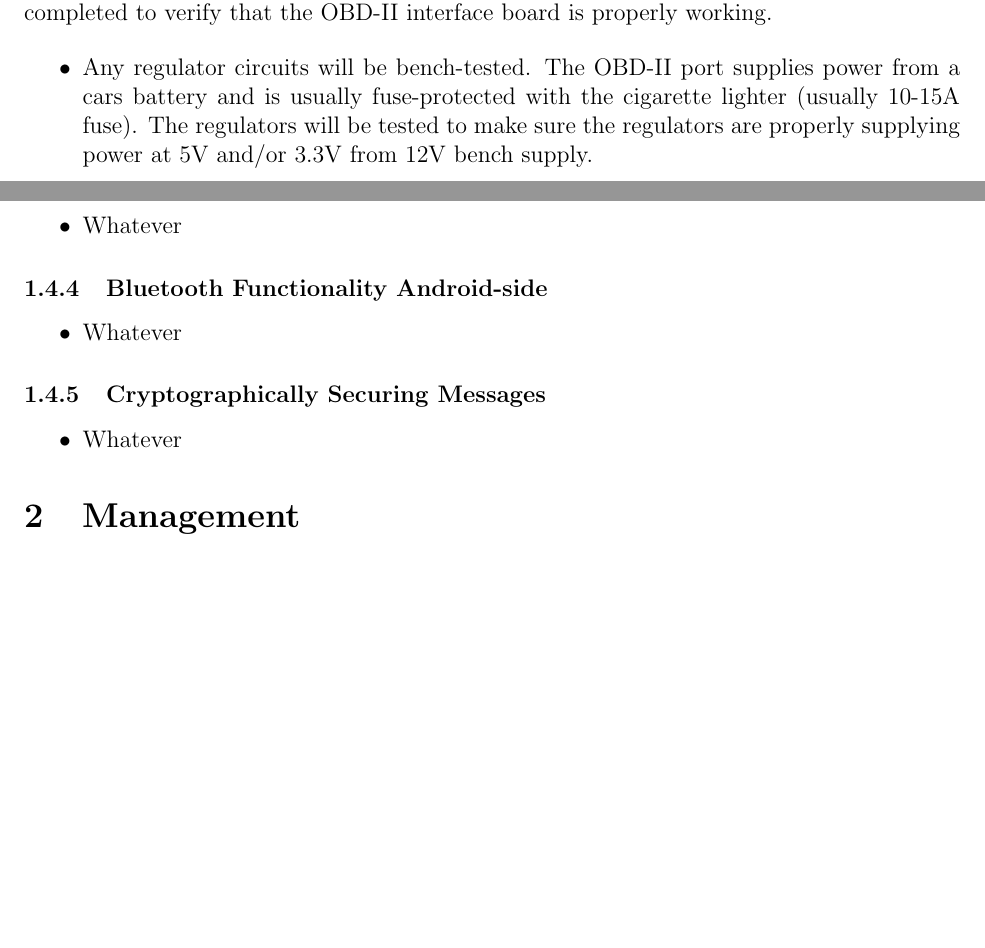
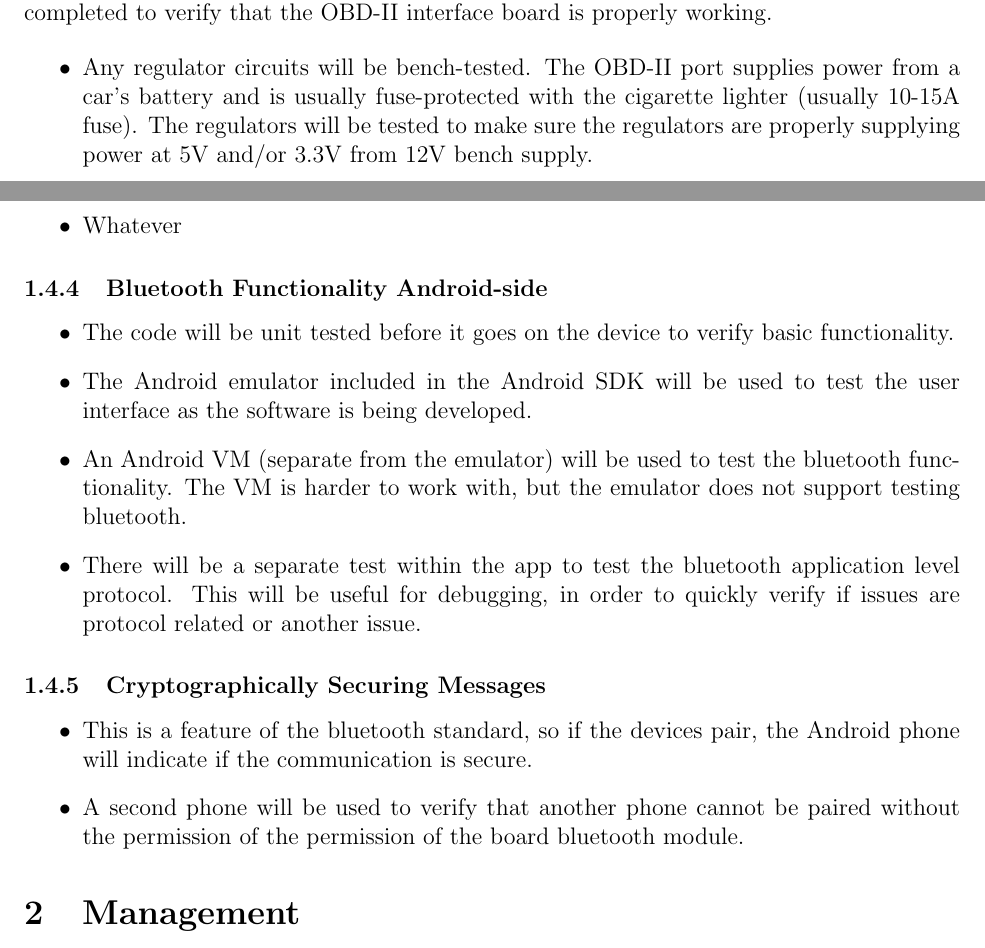
Before and after one commit to sdt16/eecs398, a LaTeX document (project_proposal/project_proposal.tex): two parts of pages 4 and 5 of 9, joined at a grey line, cut so that both start at the same text, the shorter picture padded with empty space. Compiled offline with pdfLaTeX.

Commit message:
Added app and bt security testing stuff

```diff
--- a/project_proposal/project_proposal.tex
+++ b/project_proposal/project_proposal.tex
@@ -101,7 +101,7 @@ This section doesn't describe any specific component of the system. This section
 Because OBD-II simulators are expensive a live car will need to be used for the functional testing of signals pertaining to the OBD-II port. Below is a list of tests that will need to be completed to verify that the OBD-II interface board is properly working.
 
 \begin{itemize}
-\item Any regulator circuits will be bench-tested. The OBD-II port supplies power from a cars battery and is usually fuse-protected with the cigarette lighter (usually 10-15A fuse). The regulators will be tested to make sure the regulators are properly supplying power at 5V and/or 3.3V from 12V bench supply.
+\item Any regulator circuits will be bench-tested. The OBD-II port supplies power from a car's battery and is usually fuse-protected with the cigarette lighter (usually 10-15A fuse). The regulators will be tested to make sure the regulators are properly supplying power at 5V and/or 3.3V from 12V bench supply.
 \item To ensure that signals are being properly parsed, any messages received will be measured against a known functional ``scanner tool" used by technicians.
 \item This interface component will be tested on different vehicle brands to test the different communication protocols.
 \end{itemize}
@@ -118,12 +118,16 @@ Because OBD-II simulators are expensive a live car will need to be used for the
 
 \subsubsection{Bluetooth Functionality Android-side}
 \begin{itemize}
-\item Whatever
+\item The code will be unit tested before it goes on the device to verify basic functionality.
+\item The Android emulator included in the Android SDK will be used to test the user interface as the software is being developed.
+\item An Android VM (separate from the emulator) will be used to test the bluetooth functionality. The VM is harder to work with, but the emulator does not support testing bluetooth.
+\item There will be a separate test within the app to test the bluetooth application level protocol. This will be useful for debugging, in order to quickly verify if issues are protocol related or another issue.
 \end{itemize}
 
 \subsubsection{Cryptographically Securing Messages}
 \begin{itemize}
-\item Whatever
+\item This is a feature of the bluetooth standard, so if the devices pair, the Android phone will indicate if the communication is secure.
+\item A second phone will be used to verify that another phone cannot be paired without the permission of the permission of the board bluetooth module.
 \end{itemize}
 
 \section{Management}
```
Also changed, not shown: project_proposal/project_proposal.pdf.
